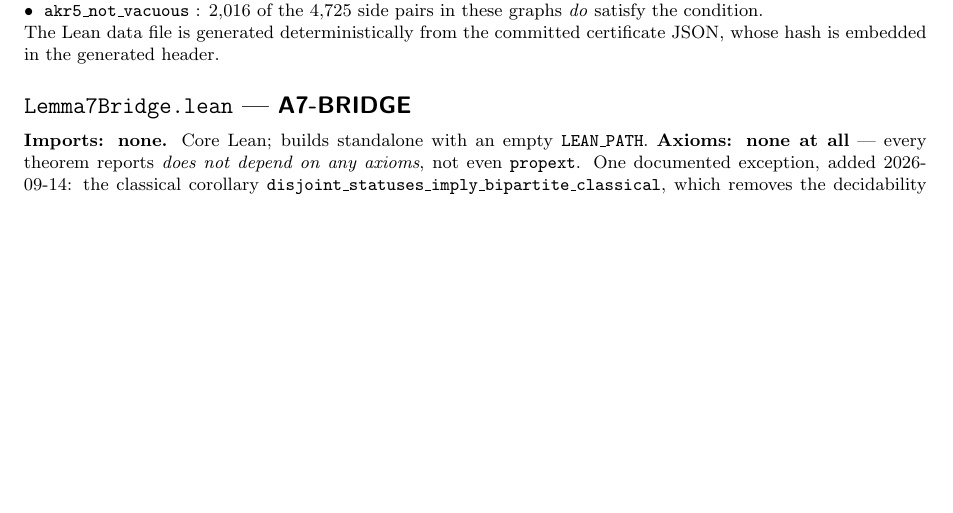
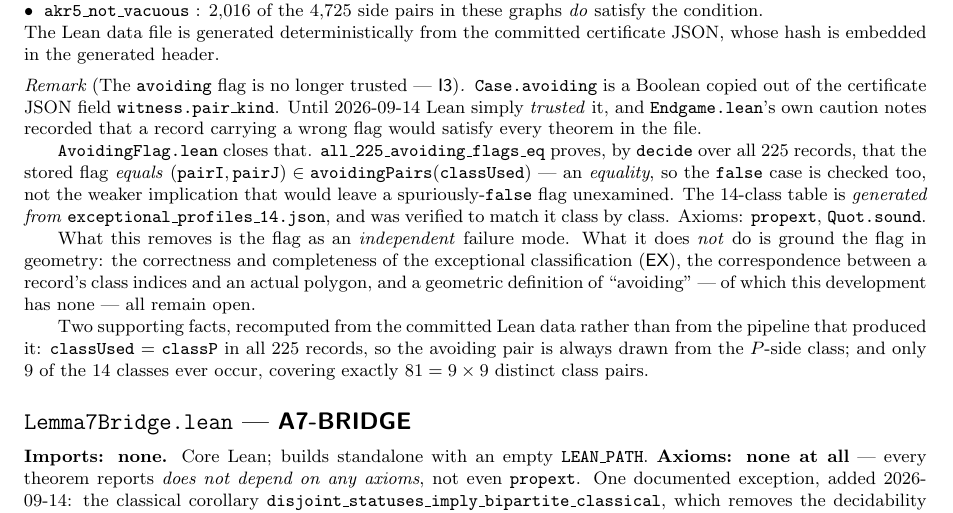
Before and after one commit to NewYorkImperialist/heptagon-intersections, a LaTeX paper (paper/proof-manifest.tex): part of page 12 of 15, cut so that both start at the same text, the shorter picture padded with empty space. Compiled offline with pdfLaTeX.

Commit message:
paper: record the I3 closure in the dependency manifest
Adds a remark under LEAN-END: Case.avoiding is a Boolean copied out of the
certificate JSON, and until 2026-09-14 Lean simply trusted it -- Endgame.lean's
own notes recorded that a record with a wrong flag would satisfy every theorem
in the file.

AvoidingFlag.lean closes that by proving, over all 225 records, that the stored
flag EQUALS the class-table predicate. The remark stresses it is an equality
rather than an implication, so a spuriously-false flag is caught too, and that
the 14-class table is generated from the JSON and was verified against it class
by class.

The remark is equally explicit about what is NOT closed: the classification's
correctness and completeness, the correspondence between a record's class
indices and an actual polygon, and a geometric definition of "avoiding", of
which this development has none.

Also records two supporting facts recomputed from the committed Lean data rather
than from the pipeline: classUsed = classP in all 225 records, so the avoiding
pair is always drawn from the P-side class, and only 9 of the 14 classes occur,
covering exactly 81 = 9x9 class pairs.

tectonic against a freshly deleted log: 0 errors, 0 undefined references.

```diff
--- a/paper/proof-manifest.tex
+++ b/paper/proof-manifest.tex
@@ -1014,6 +1014,34 @@ Principal theorems:
 The Lean data file is generated deterministically from the committed certificate
 JSON, whose hash is embedded in the generated header.
 
+\begin{remark}[The \texttt{avoiding} flag is no longer trusted --- \textsf{I3}]
+\texttt{Case.avoiding} is a Boolean copied out of the certificate JSON field
+\texttt{witness.pair\_kind}. Until 2026-09-14 Lean simply \emph{trusted} it, and
+\texttt{Endgame.lean}'s own caution notes recorded that a record carrying a wrong
+flag would satisfy every theorem in the file.
+
+\texttt{AvoidingFlag.lean} closes that. \texttt{all\_225\_avoiding\_flags\_eq}
+proves, by \texttt{decide} over all $225$ records, that the stored flag
+\emph{equals} $(\texttt{pairI},\texttt{pairJ}) \in
+\texttt{avoidingPairs}(\texttt{classUsed})$ --- an \emph{equality}, so the
+\texttt{false} case is checked too, not the weaker implication that would leave a
+spuriously-\texttt{false} flag unexamined. The $14$-class table is \emph{generated
+from} \texttt{exceptional\_profiles\_14.json}, and was verified to match it
+class by class. Axioms: \texttt{propext}, \texttt{Quot.sound}.
+
+What this removes is the flag as an \emph{independent} failure mode. What it does
+\emph{not} do is ground the flag in geometry: the correctness and completeness of
+the exceptional classification (\textsf{EX}), the correspondence between a
+record's class indices and an actual polygon, and a geometric definition of
+``avoiding'' --- of which this development has none --- all remain open.
+
+Two supporting facts, recomputed from the committed Lean data rather than from
+the pipeline that produced it: \texttt{classUsed} $=$ \texttt{classP} in all
+$225$ records, so the avoiding pair is always drawn from the $P$-side class; and
+only $9$ of the $14$ classes ever occur, covering exactly $81 = 9\times 9$
+distinct class pairs.
+\end{remark}
+
 \subsection*{\texttt{Lemma7Bridge.lean} --- \textsf{A7-BRIDGE}}
 \textbf{Imports: none.} Core Lean; builds standalone with an empty
 \texttt{LEAN\_PATH}. \textbf{Axioms: none at all} --- every theorem reports
```
Also changed, not shown: paper/proof-manifest.pdf.
